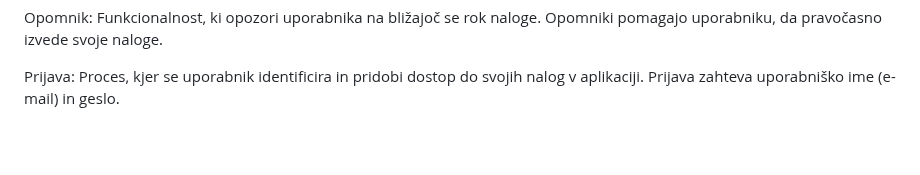
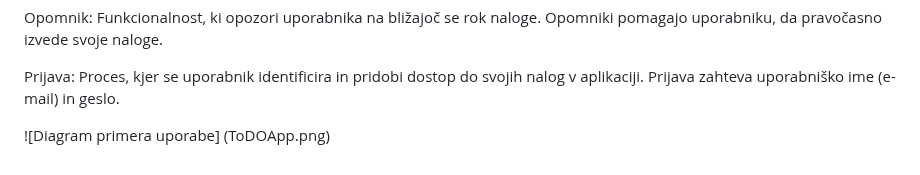
Before and after one commit to jernejjerot/ZagotavljanjeKakovostiToDo, a Markdown page: README.md, the part around the change. Rendered like a GitHub page; blank space fills up the shorter version.

```diff
--- a/README.md
+++ b/README.md
@@ -112,3 +112,5 @@ Besednjak
  Opomnik: Funkcionalnost, ki opozori uporabnika na bližajoč se rok naloge. Opomniki pomagajo uporabniku, da pravočasno izvede svoje naloge.
 
  Prijava: Proces, kjer se uporabnik identificira in pridobi dostop do svojih nalog v aplikaciji. Prijava zahteva uporabniško ime (e-mail) in geslo.
+
+ ![Diagram primera uporabe] (ToDOApp.png)
```
